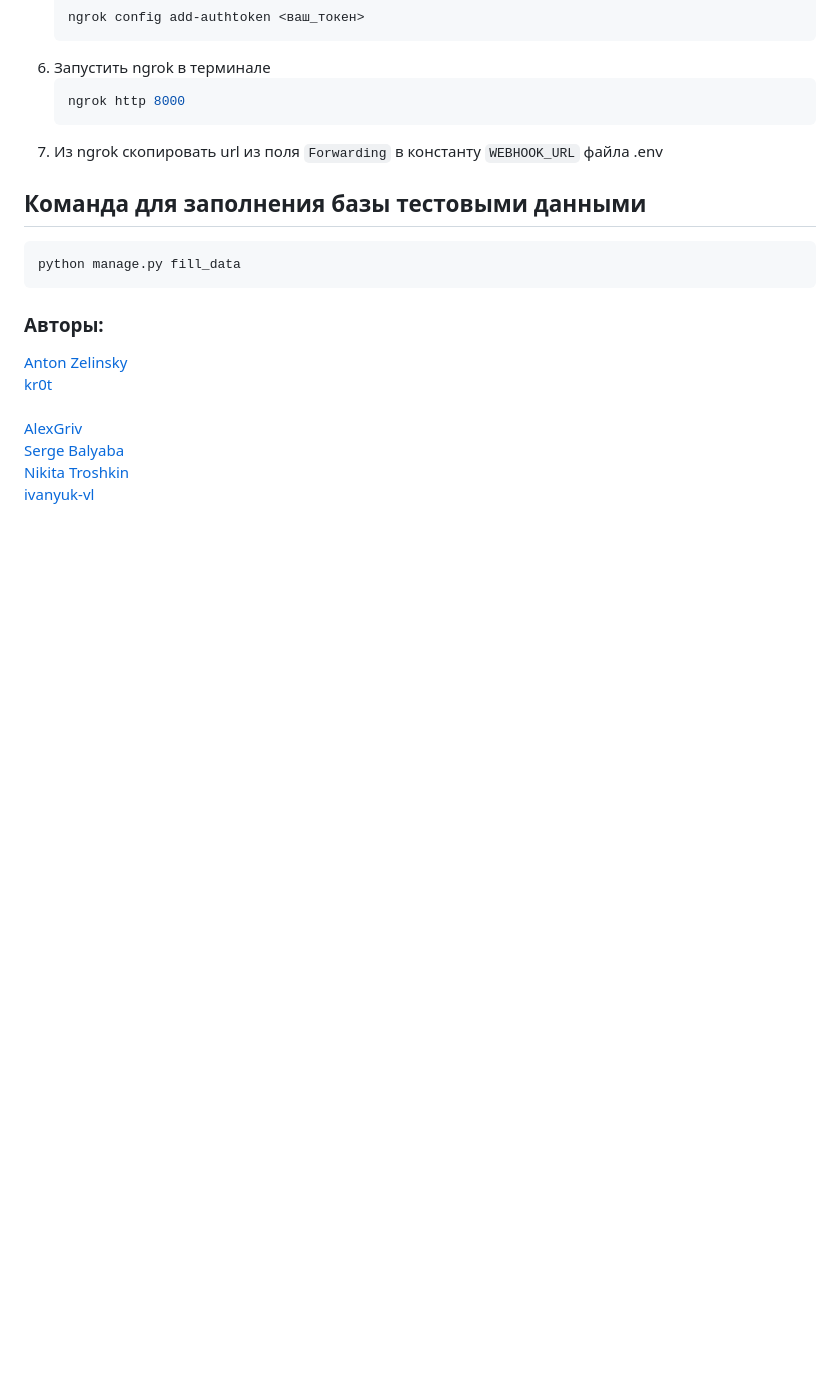
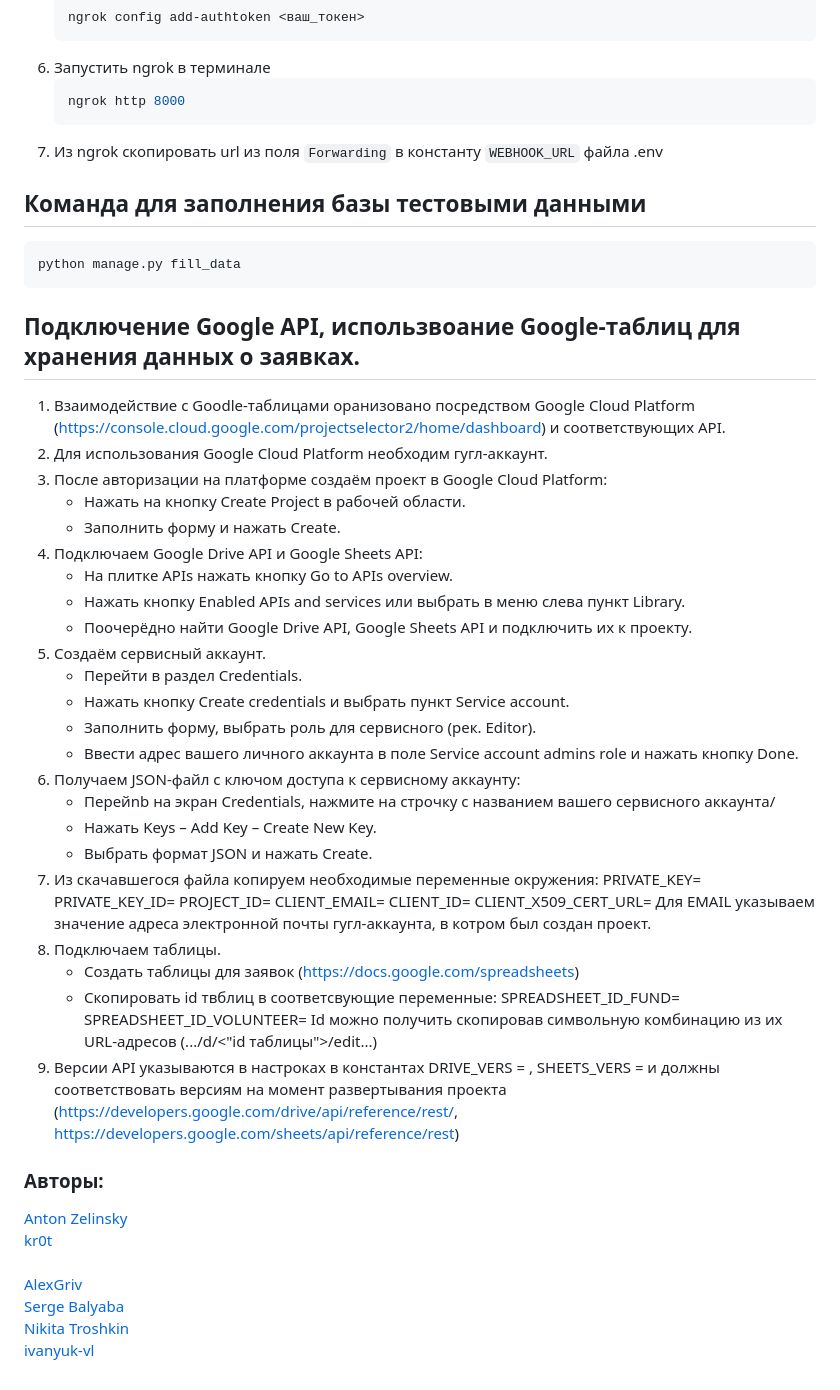
Before and after one commit to Studio-Yandex-Practicum/mspp, a Markdown page: README.md, the part around the change printed below. GitHub-like rendering; blank space fills up the shorter version.

Commit message:
Документация для таблиц

````diff
--- a/README.md
+++ b/README.md
@@ -130,6 +130,40 @@ WEBHOOK_URL=https://example.com
 ```bash
 python manage.py fill_data
 ```
+## Подключение Google API, использвоание Google-таблиц для хранения данных о заявках.
+1. Взаимодействие с Goodle-таблицами оранизовано посредством Google Cloud Platform (https://console.cloud.google.com/projectselector2/home/dashboard) и соответствующих API.
+2. Для использования Google Cloud Platform необходим гугл-аккаунт.
+3. После авторизации на платформе cоздаём проект в Google Cloud Platform:
+    - Нажать на кнопку Create Project в рабочей области.
+    - Заполнить форму и нажать Create.
+4. Подключаем Google Drive API и Google Sheets API:
+    - На плитке APIs нажать кнопку Go to APIs overview.
+    - Нажать кнопку Enabled APIs and services или выбрать в меню слева пункт Library.
+    - Поочерёдно найти Google Drive API, Google Sheets API и подключить их к проекту.
+5. Создаём сервисный аккаунт.
+    - Перейти в раздел Credentials.
+    - Нажать кнопку Create credentials и выбрать пункт Service account.
+    - Заполнить форму, выбрать роль для сервисного (рек. Editor).
+    - Ввести адрес вашего личного аккаунта в поле Service account admins role и нажать кнопку Done.
+6. Получаем JSON-файл с ключом доступа к сервисному аккаунту:
+    - Перейnb на экран Credentials, нажмите на строчку с названием вашего сервисного аккаунта/
+    - Нажать Keys – Add Key – Create New Key.
+    - Выбрать формат JSON и нажать Create.
+7. Из скачавшегося файла копируем необходимые переменные окружения:
+    PRIVATE_KEY=
+    PRIVATE_KEY_ID=
+    PROJECT_ID=
+    CLIENT_EMAIL=
+    CLIENT_ID=
+    CLIENT_X509_CERT_URL=
+    Для EMAIL указываем значение адреса электронной почты гугл-аккаунта, в котром был создан проект.
+8. Подключаем таблицы.
+    - Создать таблицы  для заявок (https://docs.google.com/spreadsheets)
+    - Скопировать id твблиц в соответсвующие переменные:
+        SPREADSHEET_ID_FUND=
+        SPREADSHEET_ID_VOLUNTEER=
+    Id можно получить скопировав символьную комбинацию из их URL-адресов (.../d/<"id таблицы">/edit...)
+9. Версии API указываются в настроках в константах DRIVE_VERS = , SHEETS_VERS = и должны соответствовать версиям на момент развертывания проекта (https://developers.google.com/drive/api/reference/rest/, https://developers.google.com/sheets/api/reference/rest)
 
 ### Авторы:
 [Anton Zelinsky](https://github.com/AntonZelinsky)<br>
````
Also changed, not shown: other parts of README.md (+1 -1 lines).
